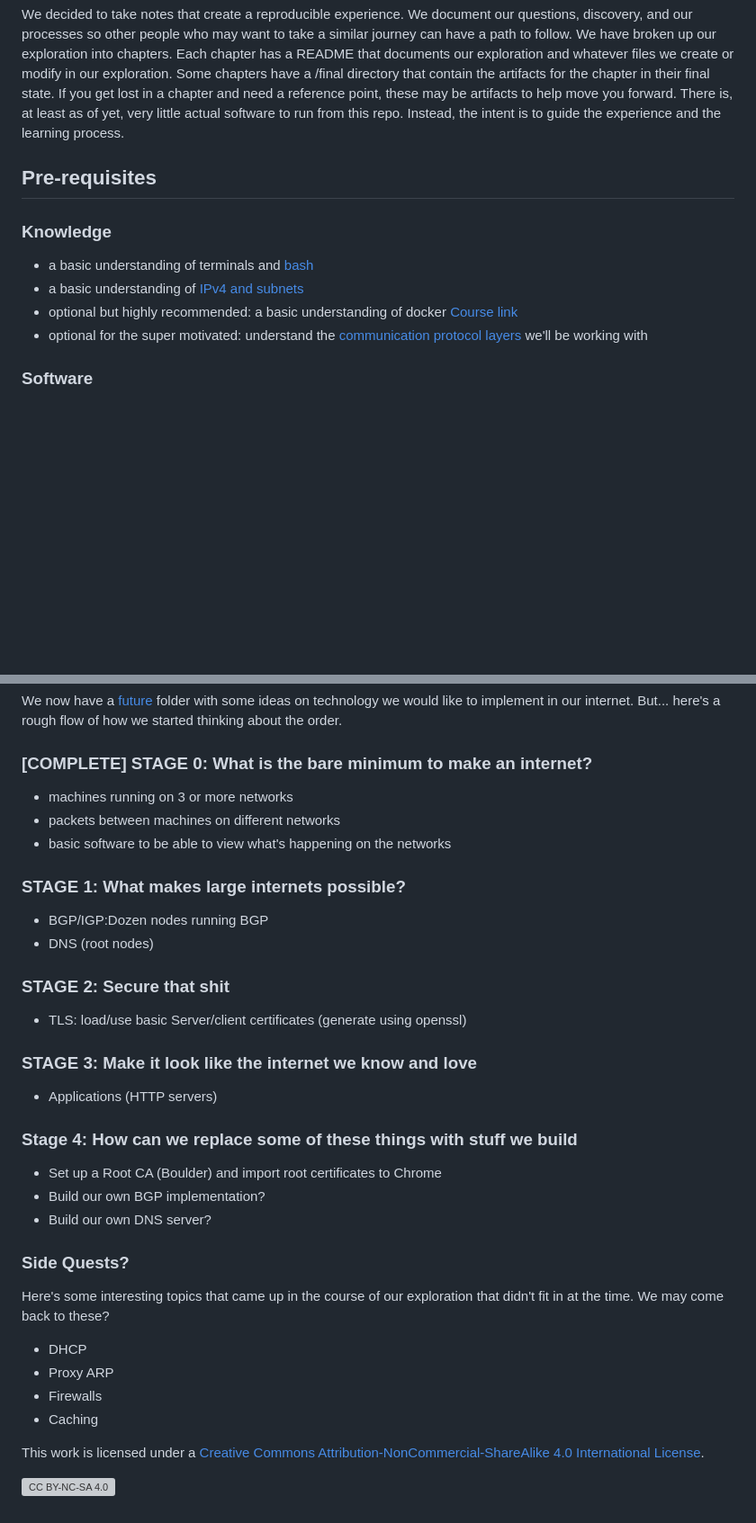
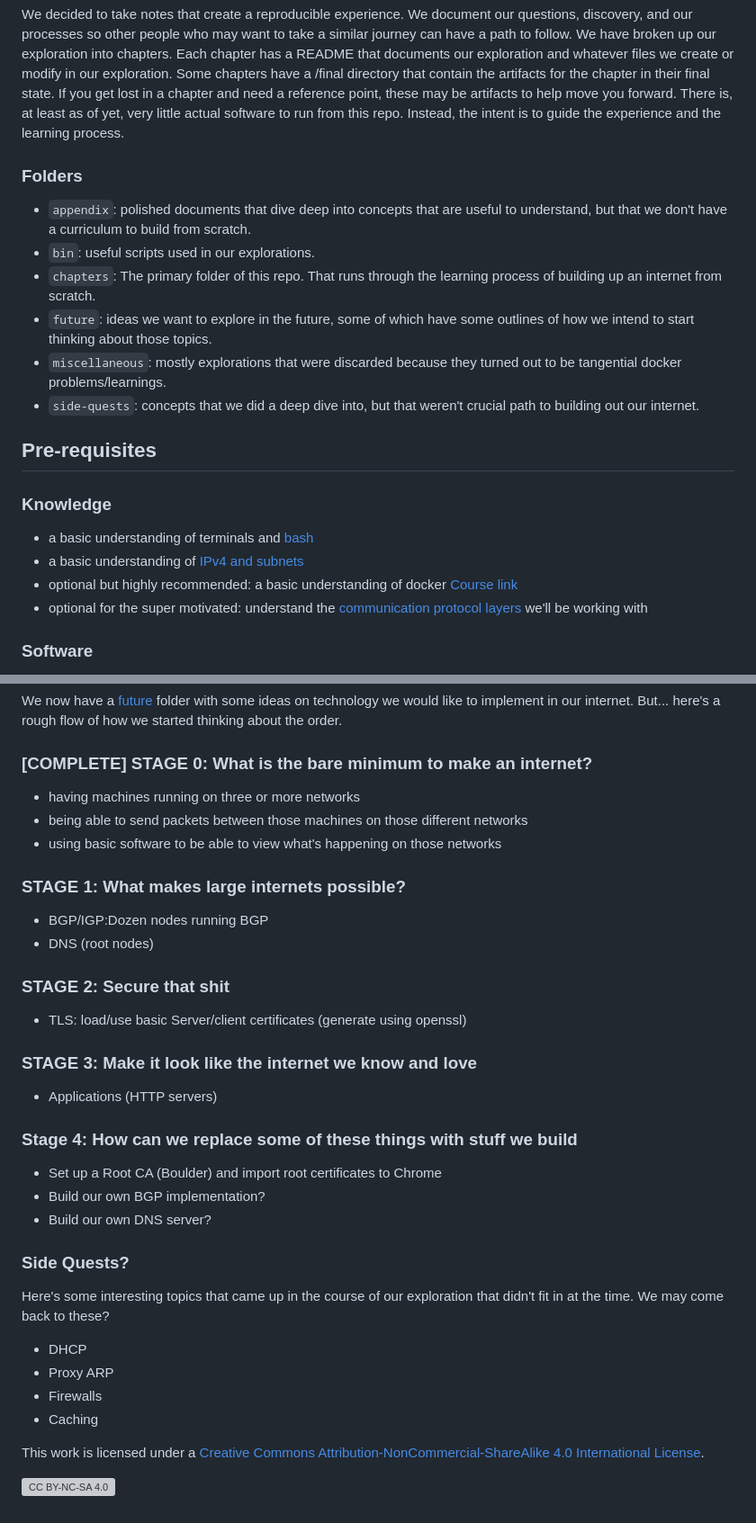
Before and after one commit to build-your-own-internet/byoi, a Markdown page: README.md, 2 parts joined by grey strips. Shown at 90% size. GitHub-like rendering; blank space fills up the shorter version; grey boxes are pictures that could not be loaded.

Commit message:
add a high level description of repo organization
Co-authored-by: Ashish <adixit@fastly.com>
Co-authored-by: Peba <peba@fastly.com>

```diff
--- a/README.md
+++ b/README.md
@@ -8,14 +8,23 @@ The intention behind this project is discovery and understanding. The idea is to
 
 We decided to take notes that create a reproducible experience. We document our questions, discovery, and our processes so other people who may want to take a similar journey can have a path to follow. We have broken up our exploration into chapters. Each chapter has a README that documents our exploration and whatever files we create or modify in our exploration. Some chapters have a /final directory that contain the artifacts for the chapter in their final state. If you get lost in a chapter and need a reference point, these may be artifacts to help move you forward. There is, at least as of yet, very little actual software to run from this repo. Instead, the intent is to guide the experience and the learning process.
 
+### Folders
+
+* `appendix`: polished documents that dive deep into concepts that are useful to understand, but that we don't have a curriculum to build from scratch.
+* `bin`: useful scripts used in our explorations.
+* `chapters`: The primary folder of this repo. That runs through the learning process of building up an internet from scratch.
+* `future`: ideas we want to explore in the future, some of which have some outlines of how we intend to start thinking about those topics.
+* `miscellaneous`: mostly explorations that were discarded because they turned out to be tangential docker problems/learnings.
+* `side-quests`: concepts that we did a deep dive into, but that weren't crucial path to building out our internet.
+
 ## Pre-requisites
 
 ### Knowledge
 
-- a basic understanding of terminals and [bash](https://www.linkedin.com/learning/learning-bash-scripting-17063287/learning-bash-scripting)
-- a basic understanding of [IPv4 and subnets](./appendix/prefixes-and-subnet-masks.md)
-- optional but highly recommended: a basic understanding of docker [Course link](https://www.linkedin.com/learning/learning-docker-2018/why-create-containers-using-docker)
-- optional for the super motivated: understand the [communication protocol layers](https://datatracker.ietf.org/doc/rfc1122/) we'll be working with
+* a basic understanding of terminals and [bash](https://www.linkedin.com/learning/learning-bash-scripting-17063287/learning-bash-scripting)
+* a basic understanding of [IPv4 and subnets](./appendix/prefixes-and-subnet-masks.md)
+* optional but highly recommended: a basic understanding of docker [Course link](https://www.linkedin.com/learning/learning-docker-2018/why-create-containers-using-docker)
+* optional for the super motivated: understand the [communication protocol layers](https://datatracker.ietf.org/doc/rfc1122/) we'll be working with
 
 ### Software
 
@@ -31,37 +40,37 @@ We now have a [future](./future/) folder with some ideas on technology we would
 
 ### [COMPLETE] STAGE 0: What is the bare minimum to make an internet?
 
-- machines running on 3 or more networks
-- packets between machines on different networks
-- basic software to be able to view what's happening on the networks
+* having machines running on three or more networks
+* being able to send packets between those machines on those different networks
+* using basic software to be able to view what's happening on those networks
 
 ### STAGE 1: What makes large internets possible?
 
-- BGP/IGP:Dozen nodes running BGP
-- DNS (root nodes)
+* BGP/IGP:Dozen nodes running BGP
+* DNS (root nodes)
 
 ### STAGE 2: Secure that shit
 
-- TLS: load/use basic Server/client certificates (generate using openssl)
+* TLS: load/use basic Server/client certificates (generate using openssl)
 
 ### STAGE 3: Make it look like the internet we know and love
 
-- Applications (HTTP servers)
+* Applications (HTTP servers)
 
 ### Stage 4: How can we replace some of these things with stuff we build
 
-- Set up a Root CA (Boulder) and import root certificates to Chrome
-- Build our own BGP implementation?
-- Build our own DNS server?
+* Set up a Root CA (Boulder) and import root certificates to Chrome
+* Build our own BGP implementation?
+* Build our own DNS server?
 
 ### Side Quests?
 
 Here's some interesting topics that came up in the course of our exploration that didn't fit in at the time. We may come back to these?
 
-- DHCP
-- Proxy ARP
-- Firewalls
-- Caching
+* DHCP
+* Proxy ARP
+* Firewalls
+* Caching
 
 This work is licensed under a [Creative Commons Attribution-NonCommercial-ShareAlike 4.0 International License][cc-by-nc-sa].
 
```
Also changed, not shown: junkdrawer/http-server-description.md (deleted, +0 -16 lines).
